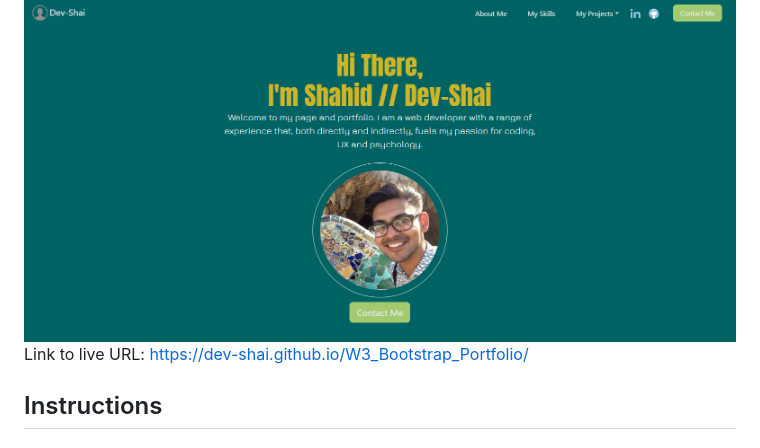
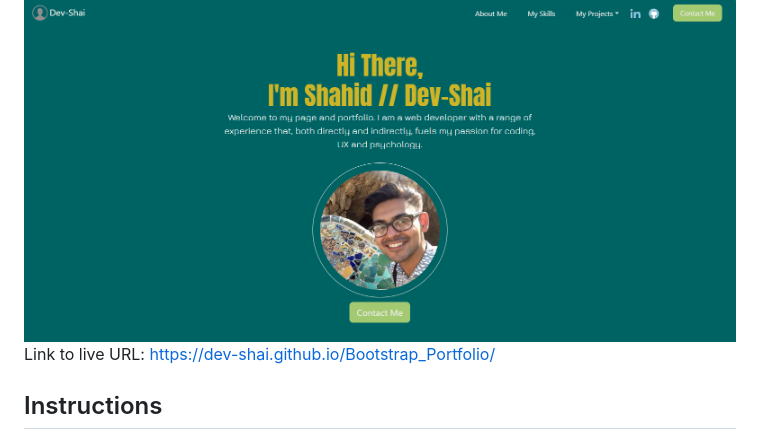
Before and after one commit to Dev-Shai/Bootstrap_Portfolio, a Markdown page: README.md, the part around the change. GitHub-like rendering.

```diff
--- a/README.md
+++ b/README.md
@@ -20,7 +20,7 @@ This portfolio uses  HTML, CSS (inc. flexboxes, grids, id and class formatting),
 
 ### Preview of and Link to my Completed Task
 ![preview of the website](./images/w3_website_preview.png)
-Link to live URL: https://dev-shai.github.io/W3_Bootstrap_Portfolio/
+Link to live URL: https://dev-shai.github.io/Bootstrap_Portfolio/
 
 ## Instructions
 ## Acceptance_Criteria
```
